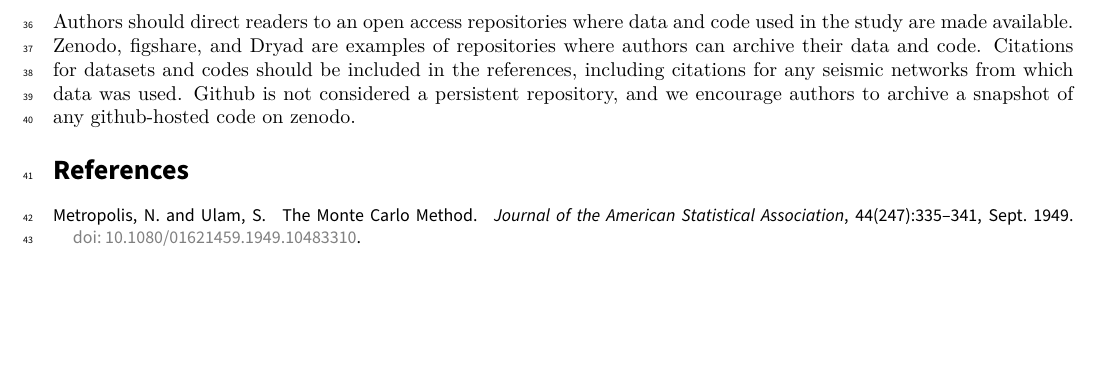
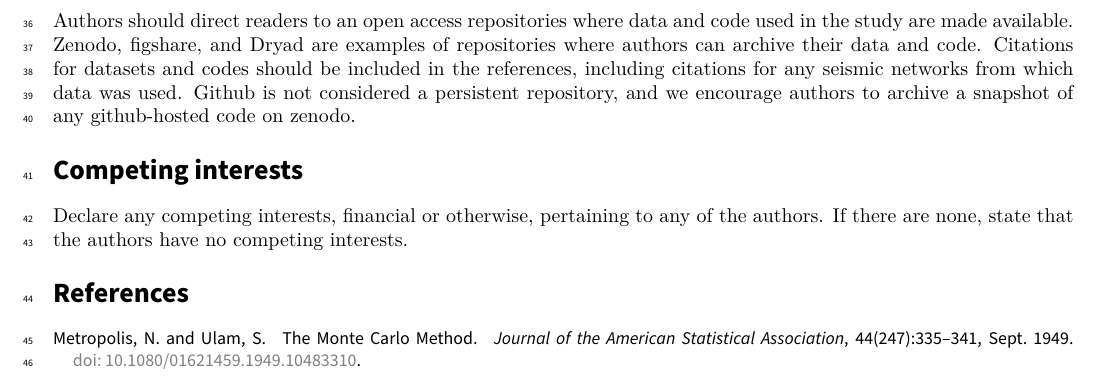
Before and after one commit to WeAreSeismica/templates, a LaTeX document (submission_latex/seismica_template.tex): part of page 3 of 3, cut so that both start at the same text, the shorter picture padded with empty space. Compiled offline with XeLaTeX.

Commit message:
add competing interests section*

```diff
--- a/submission_latex/seismica_template.tex
+++ b/submission_latex/seismica_template.tex
@@ -164,6 +164,9 @@
 	\section*{Data and code availability}
 	Authors should direct readers to an open access repositories where data and code used in the study are made available. Zenodo, figshare, and Dryad are examples of repositories where authors can archive their data and code. Citations for datasets and codes should be included in the references, including citations for any seismic networks from which data was used. Github is not considered a persistent repository, and we encourage authors to archive a snapshot of any github-hosted code on zenodo.
 
+        \section*{Competing interests}
+        Declare any competing interests, financial or otherwise, pertaining to any of the authors. If there are none, state that the authors have no competing interests.
+
 	%% If the article is accepted, a separate bibfile must be uploaded along with the compiled manuscript, source file, and separate figure files.
 	%% When available, DOI numbers must be provided for all references, including datasets and codes.
 	\bibliography{mybibfile}
```
Also changed, not shown: publication_latex/seismica_template.tex (+3 -0 lines).
